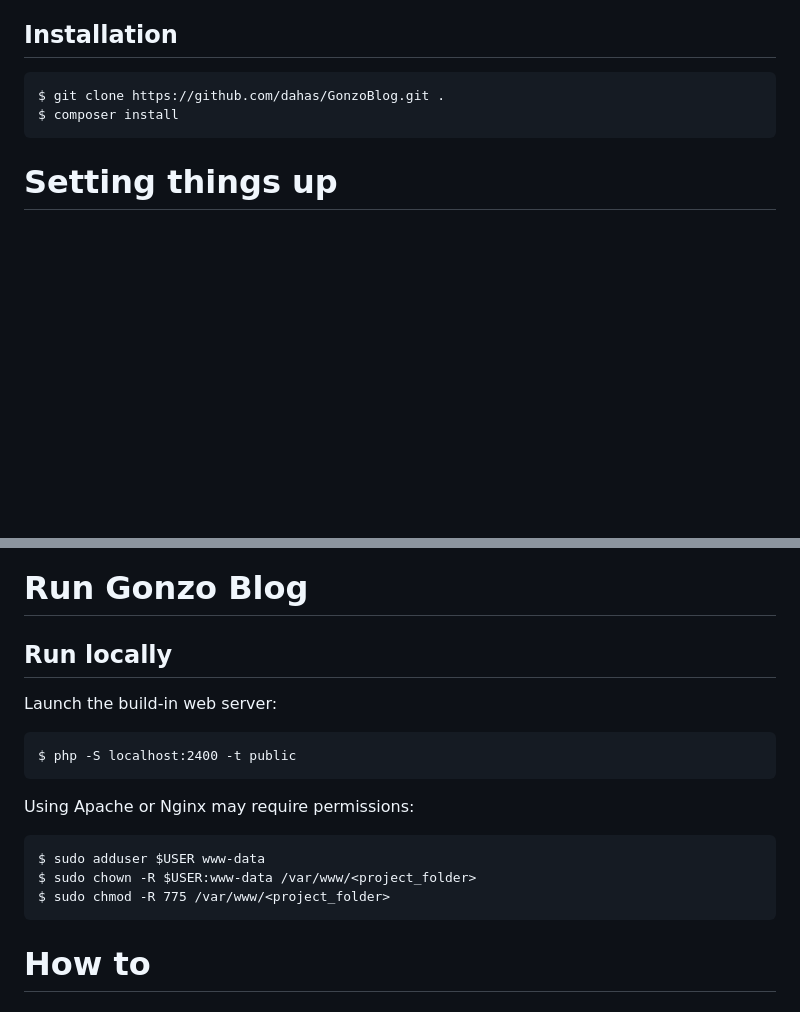
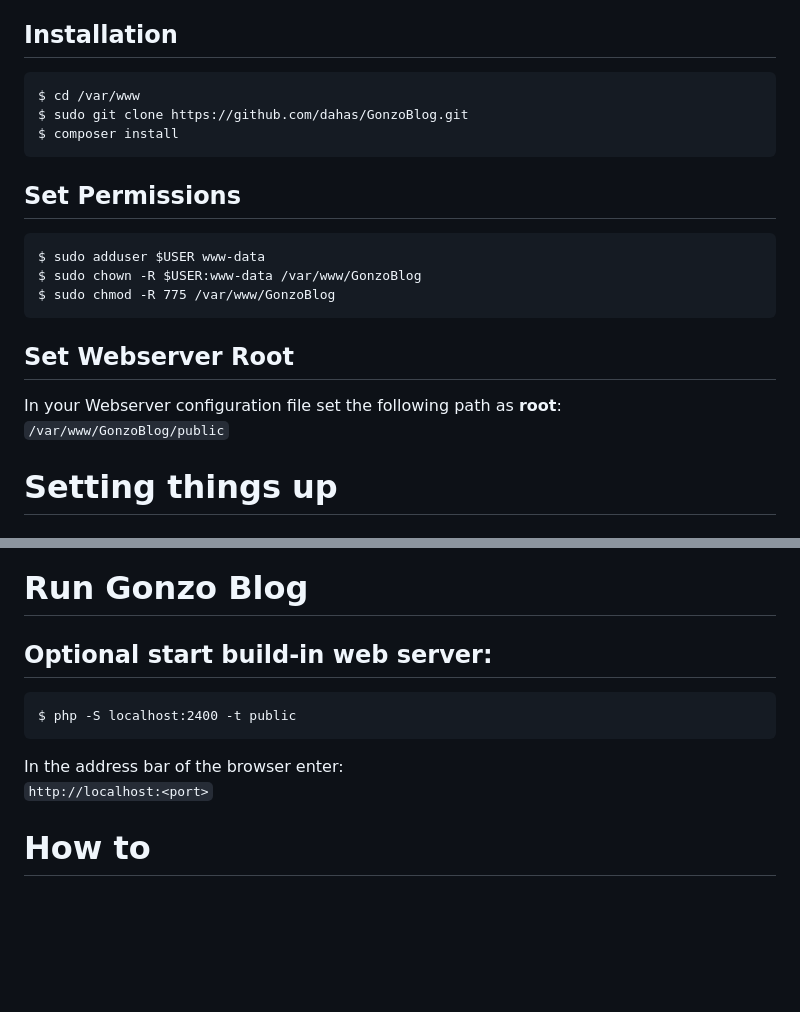
Before and after one commit to dahas/GonzoBlog, a Markdown page: README.md, 2 parts joined by grey strips. GitHub-like rendering; blank space fills up the shorter version.

Commit message:
Better description

`````diff
--- a/README.md
+++ b/README.md
@@ -17,9 +17,21 @@
 
 ## Installation
 ````
-$ git clone https://github.com/dahas/GonzoBlog.git .
+$ cd /var/www
+$ sudo git clone https://github.com/dahas/GonzoBlog.git
 $ composer install
 ````
+
+## Set Permissions
+````
+$ sudo adduser $USER www-data
+$ sudo chown -R $USER:www-data /var/www/GonzoBlog
+$ sudo chmod -R 775 /var/www/GonzoBlog
+````
+
+## Set Webserver Root
+In your Webserver configuration file set the following path as **root**:
+`/var/www/GonzoBlog/public`
 
 # Setting things up
 
@@ -72,18 +84,13 @@ As the administrator of the Blog you are able to write and edit articles with a
 
 # Run Gonzo Blog
 
-## Run locally
-
-Launch the build-in web server:
+## Optional start build-in web server:
 ````
 $ php -S localhost:2400 -t public
 ````
-Using Apache or Nginx may require permissions:
-````
-$ sudo adduser $USER www-data
-$ sudo chown -R $USER:www-data /var/www/<project_folder>
-$ sudo chmod -R 775 /var/www/<project_folder>
-````
+
+In the address bar of the browser enter:
+`http://localhost:<port>`
 
 # How to
 
`````
